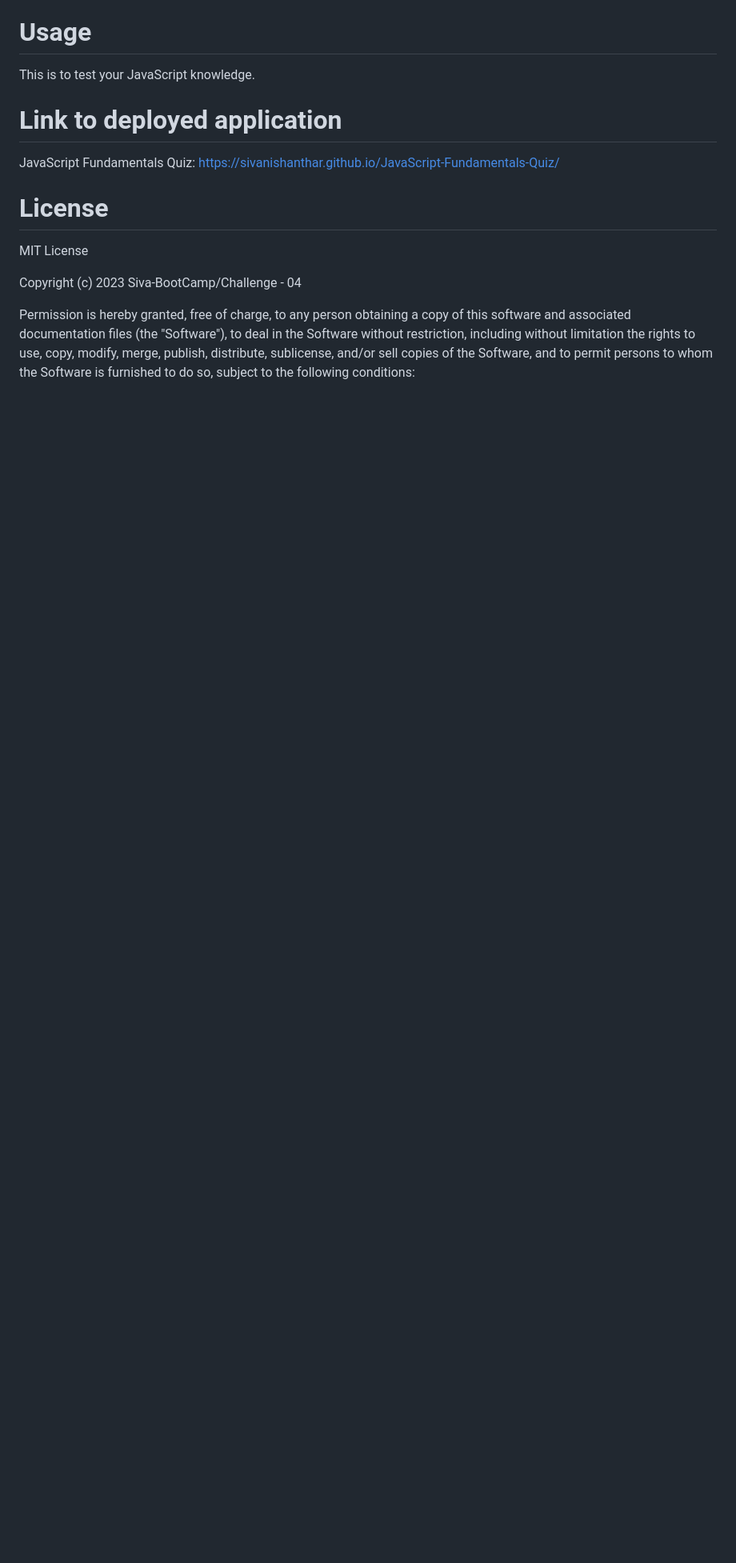
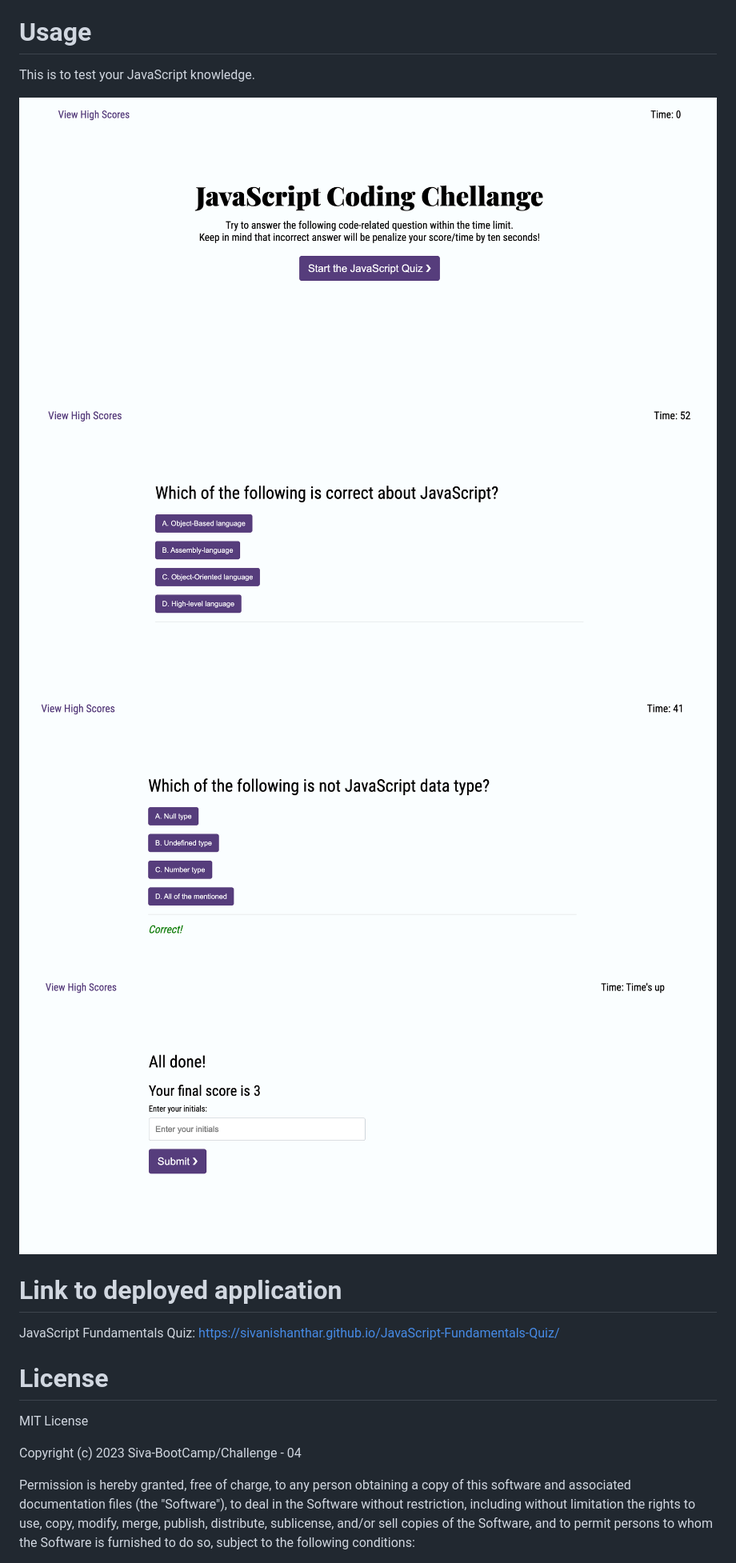
Before and after one commit to sivanishanthar/JavaScript-Fundamentals-Quiz, a Markdown page: README.md, the part around the change. Shown: that part at 80% size. Rendered like a GitHub page; pictures changed too: images/alldone.png (added), images/correctAnswer.png (added), images/questionStart.png (added); blank space fills up the shorter version.

Commit message:
Readme file image

```diff
--- a/README.md
+++ b/README.md
@@ -11,6 +11,14 @@ You don't need to install anything. You can open this in any browser on your com
 # Usage
 
 This is to test your JavaScript knowledge.
+
+![Start Page](images/startScreen.png)
+![Qestion Start](images/questionStart.png)
+![Correct Answer](images/correctAnswer.png)
+![All Done](images/alldone.png)
+
+
+
 
 # Link to deployed application
 
```
Also changed, not shown: 1 other file.
